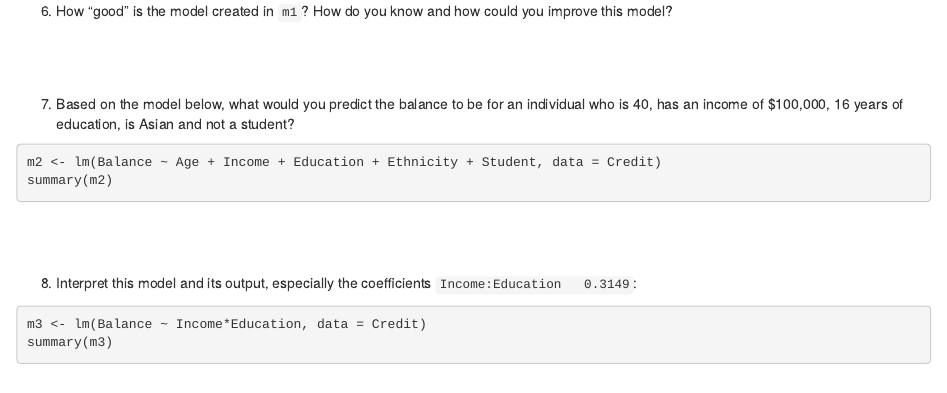
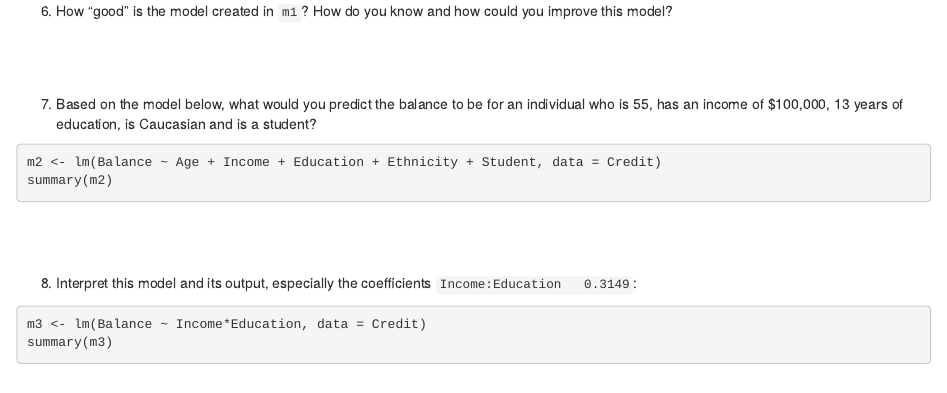
Before and after one commit to docs4class/forclass, an R Markdown document (372/Quiz linear regression ISLR.Rmd): the page in a window 1100 px wide, from 600 px down. Rendered offline with R 4.5, knitr and Pandoc, with nearby package versions; the code chunks are not run, so their results and figures are left out.

Commit message:
as walked

````diff
--- a/372/Quiz linear regression ISLR.Rmd
+++ b/372/Quiz linear regression ISLR.Rmd
@@ -46,7 +46,7 @@ summary(m1)
 
 <br>
 
-7. Based on the model below, what would you predict the balance to be for an individual who is 40, has an income of $100,000, 16 years of education, is Asian and not a student?
+7. Based on the model below, what would you predict the balance to be for an individual who is 55, has an income of $100,000, 13 years of education, is Caucasian and is a student?
 ```{r}
 m2 <- lm(Balance ~ Age + Income + Education + Ethnicity + Student, data = Credit)
 summary(m2)
````
Also changed, not shown: 372/Quiz-linear-regression-ISLR.html.
